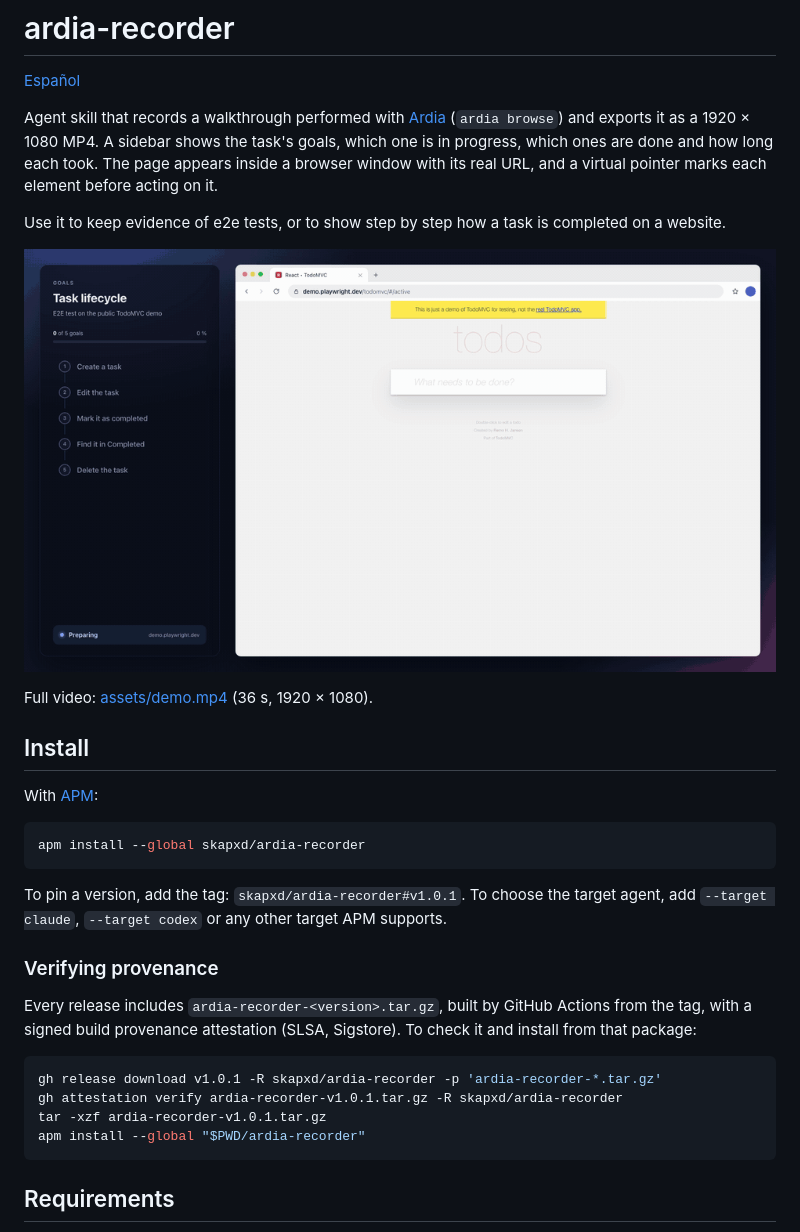
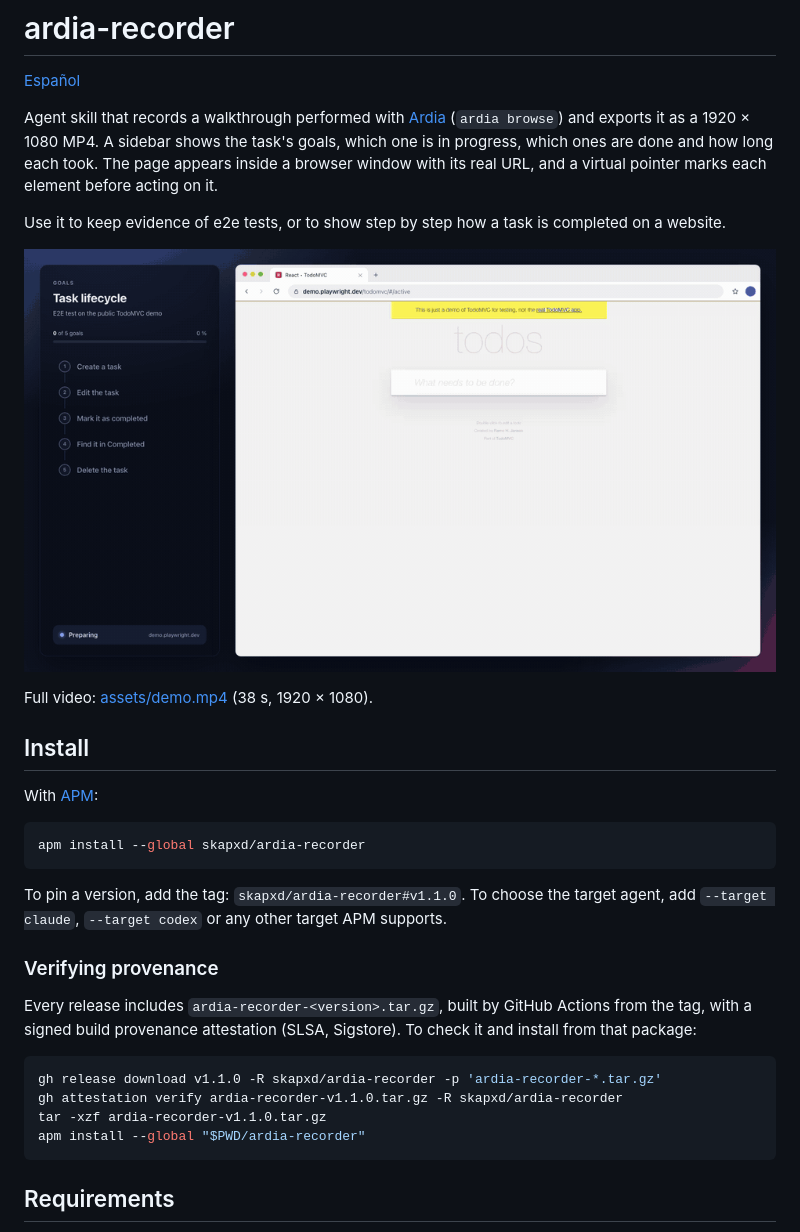
Before and after one commit to skapxd/ardia-recorder, a Markdown page: README.md, the part around the change. Rendered like a GitHub page; pictures changed too: assets/demo.gif.

````diff
--- a/README.md
+++ b/README.md
@@ -8,7 +8,7 @@ Use it to keep evidence of e2e tests, or to show step by step how a task is comp
 
 [![Demo: goals sidebar on the left, TodoMVC on the right](assets/demo.gif)](assets/demo.mp4)
 
-Full video: [assets/demo.mp4](assets/demo.mp4) (36 s, 1920 × 1080).
+Full video: [assets/demo.mp4](assets/demo.mp4) (38 s, 1920 × 1080).
 
 ## Install
 
@@ -18,16 +18,16 @@ With [APM](https://microsoft.github.io/apm/):
 apm install --global skapxd/ardia-recorder
 ```
 
-To pin a version, add the tag: `skapxd/ardia-recorder#v1.0.1`. To choose the target agent, add `--target claude`, `--target codex` or any other target APM supports.
+To pin a version, add the tag: `skapxd/ardia-recorder#v1.1.0`. To choose the target agent, add `--target claude`, `--target codex` or any other target APM supports.
 
 ### Verifying provenance
 
 Every release includes `ardia-recorder-<version>.tar.gz`, built by GitHub Actions from the tag, with a signed build provenance attestation (SLSA, Sigstore). To check it and install from that package:
 
 ```sh
-gh release download v1.0.1 -R skapxd/ardia-recorder -p 'ardia-recorder-*.tar.gz'
-gh attestation verify ardia-recorder-v1.0.1.tar.gz -R skapxd/ardia-recorder
-tar -xzf ardia-recorder-v1.0.1.tar.gz
+gh release download v1.1.0 -R skapxd/ardia-recorder -p 'ardia-recorder-*.tar.gz'
+gh attestation verify ardia-recorder-v1.1.0.tar.gz -R skapxd/ardia-recorder
+tar -xzf ardia-recorder-v1.1.0.tar.gz
 apm install --global "$PWD/ardia-recorder"
 ```
 
````
Also changed, not shown: README.es.md (+5 -5 lines), examples/todomvc/task.md (+1 -1 lines), 1 other file.
